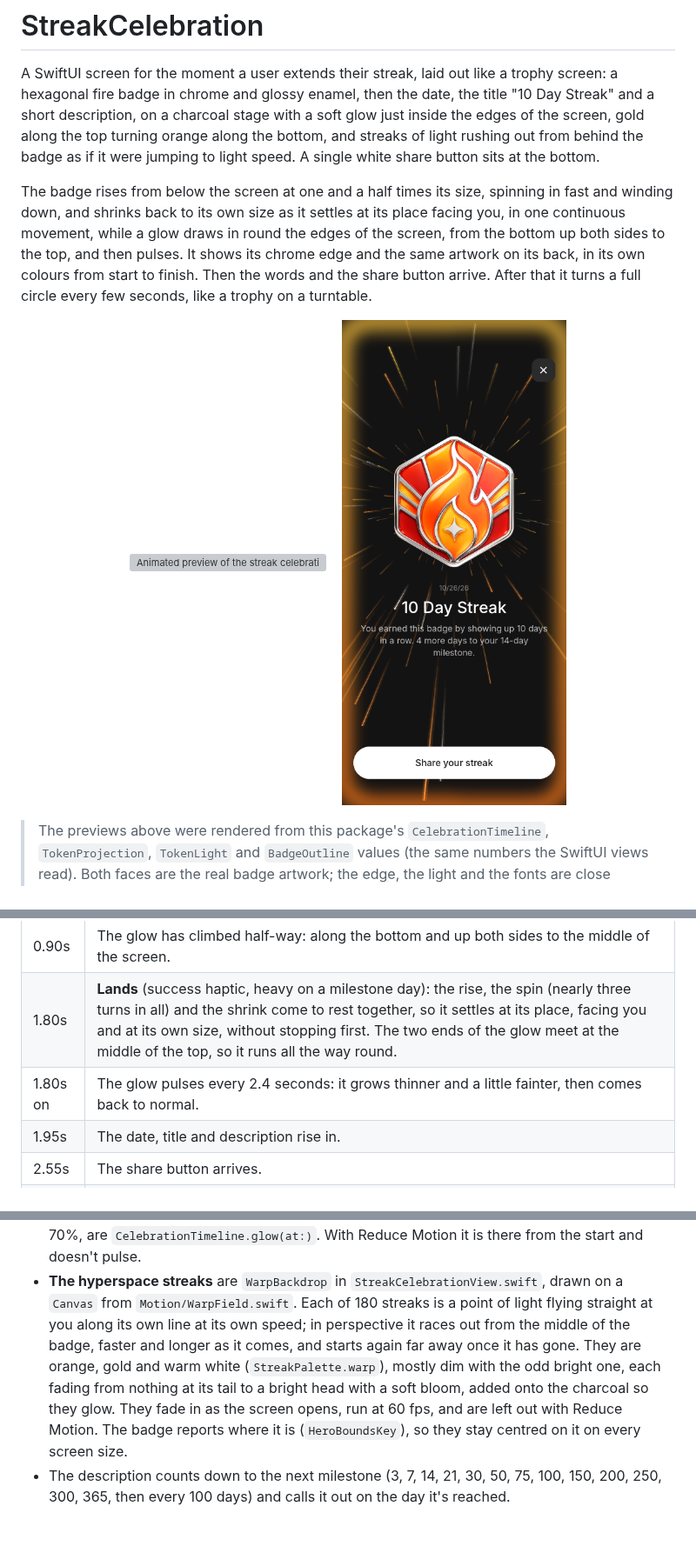
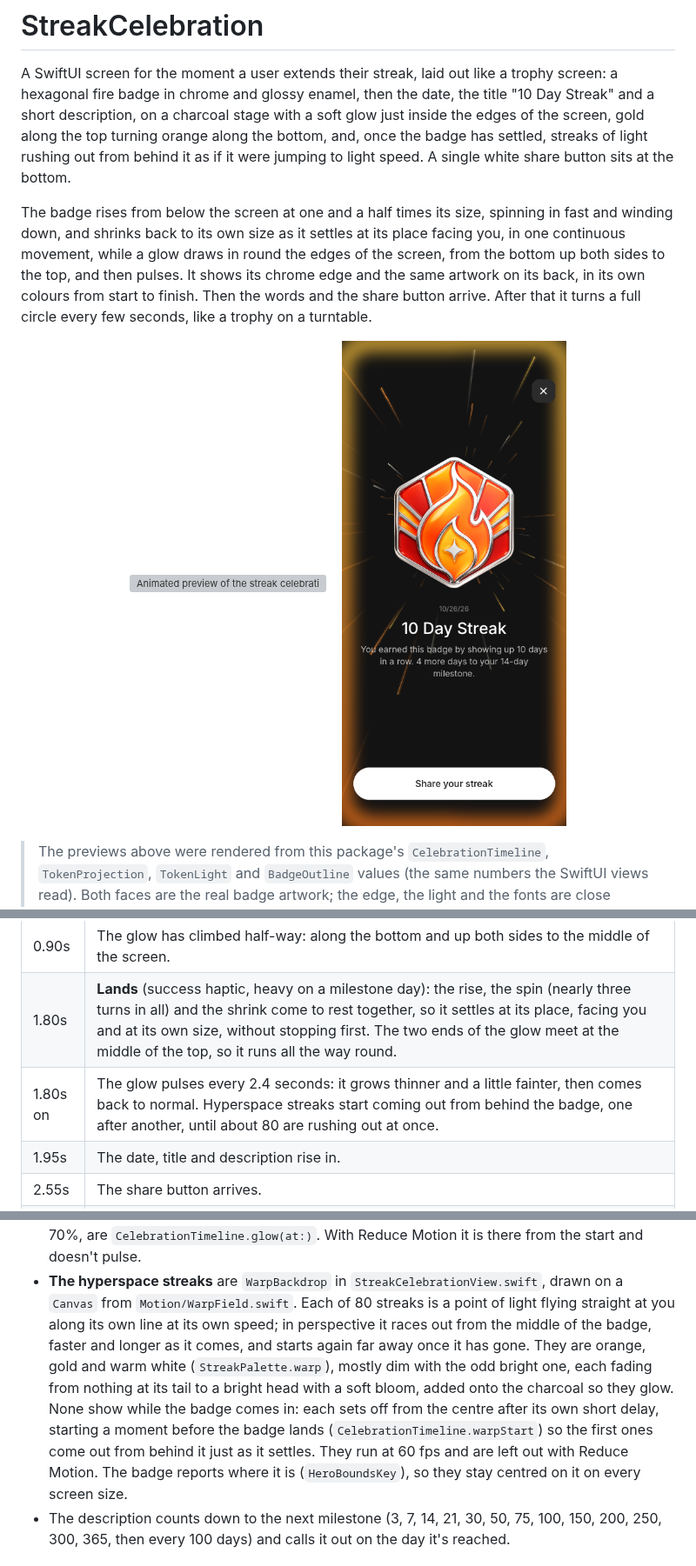
Before and after one commit to nodedesignagency/streak, a Markdown page: README.md, 3 parts joined by grey strips. Shown at 87% size. GitHub-like rendering; pictures changed too: docs/final-frame.png; blank space fills up the shorter version; grey boxes are pictures that could not be loaded.

```diff
--- a/README.md
+++ b/README.md
@@ -3,8 +3,8 @@
 A SwiftUI screen for the moment a user extends their streak, laid out like a trophy screen: a hexagonal
 fire badge in chrome and glossy enamel, then the date, the title "10 Day Streak" and a short description,
 on a charcoal stage with a soft glow just inside the edges of the screen, gold along the top turning
-orange along the bottom, and streaks of light rushing out from behind the badge as if it were jumping to
-light speed. A single white share button sits at the bottom.
+orange along the bottom, and, once the badge has settled, streaks of light rushing out from behind it as
+if it were jumping to light speed. A single white share button sits at the bottom.
 
 The badge rises from below the screen at one and a half times its size, spinning in fast and winding
 down, and shrinks back to its own size as it settles at its place facing you, in one continuous movement,
@@ -80,7 +80,7 @@ All timing lives in `Motion/CelebrationTimeline.swift`. Every layer is a pure fu
 | 0.80s | Still rising and spinning, now about one and a half turns a second, it starts shrinking back to its own size. |
 | 0.90s | The glow has climbed half-way: along the bottom and up both sides to the middle of the screen. |
 | 1.80s | **Lands** (success haptic, heavy on a milestone day): the rise, the spin (nearly three turns in all) and the shrink come to rest together, so it settles at its place, facing you and at its own size, without stopping first. The two ends of the glow meet at the middle of the top, so it runs all the way round. |
-| 1.80s on | The glow pulses every 2.4 seconds: it grows thinner and a little fainter, then comes back to normal. |
+| 1.80s on | The glow pulses every 2.4 seconds: it grows thinner and a little fainter, then comes back to normal. Hyperspace streaks start coming out from behind the badge, one after another, until about 80 are rushing out at once. |
 | 1.95s | The date, title and description rise in. |
 | 2.55s | The share button arrives. |
 | 6.00s | It turns a full circle slowly and evenly, and again every six seconds after that. Between turns it holds perfectly still. |
@@ -121,12 +121,14 @@ Other details:
   its pulse, from a 28 pt band blurred by 14 pt at full strength to 16 pt, 10 pt and 70%, are
   `CelebrationTimeline.glow(at:)`. With Reduce Motion it is there from the start and doesn't pulse.
 - **The hyperspace streaks** are `WarpBackdrop` in `StreakCelebrationView.swift`, drawn on a `Canvas` from
-  `Motion/WarpField.swift`. Each of 180 streaks is a point of light flying straight at you along its own
+  `Motion/WarpField.swift`. Each of 80 streaks is a point of light flying straight at you along its own
   line at its own speed; in perspective it races out from the middle of the badge, faster and longer as it
   comes, and starts again far away once it has gone. They are orange, gold and warm white
   (`StreakPalette.warp`), mostly dim with the odd bright one, each fading from nothing at its tail to a
-  bright head with a soft bloom, added onto the charcoal so they glow. They fade in as the screen opens,
-  run at 60 fps, and are left out with Reduce Motion. The badge reports where it is
+  bright head with a soft bloom, added onto the charcoal so they glow. None show while the badge comes in:
+  each sets off from the centre after its own short delay, starting a moment before the badge lands
+  (`CelebrationTimeline.warpStart`) so the first ones come out from behind it just as it settles. They run
+  at 60 fps and are left out with Reduce Motion. The badge reports where it is
   (`HeroBoundsKey`), so they stay centred on it on every screen size.
 - The description counts down to the next milestone (3, 7, 14, 21, 30, 50, 75, 100, 150, 200, 250, 300,
   365, then every 100 days) and calls it out on the day it's reached.
```
Also changed, not shown: 5 other files.
